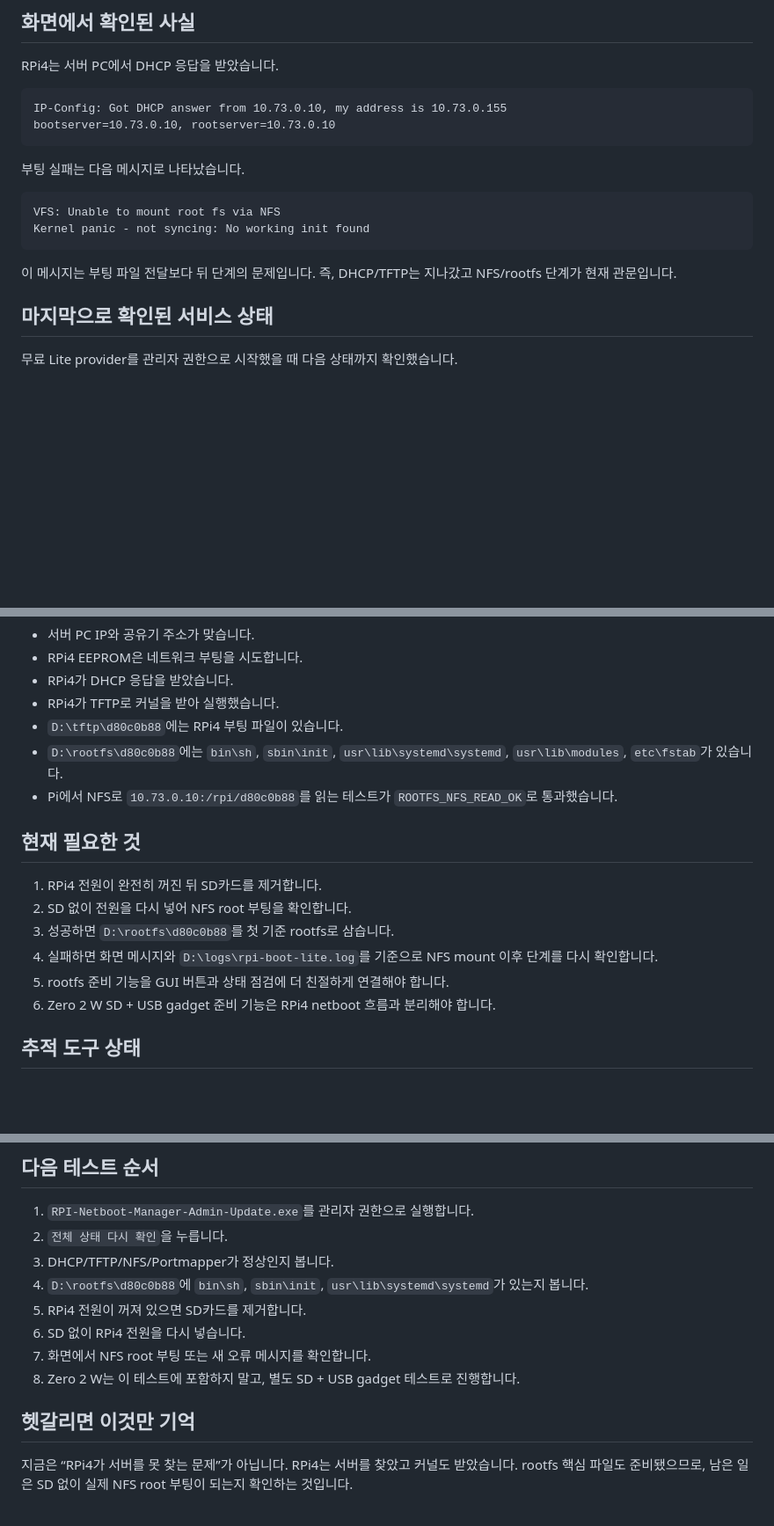
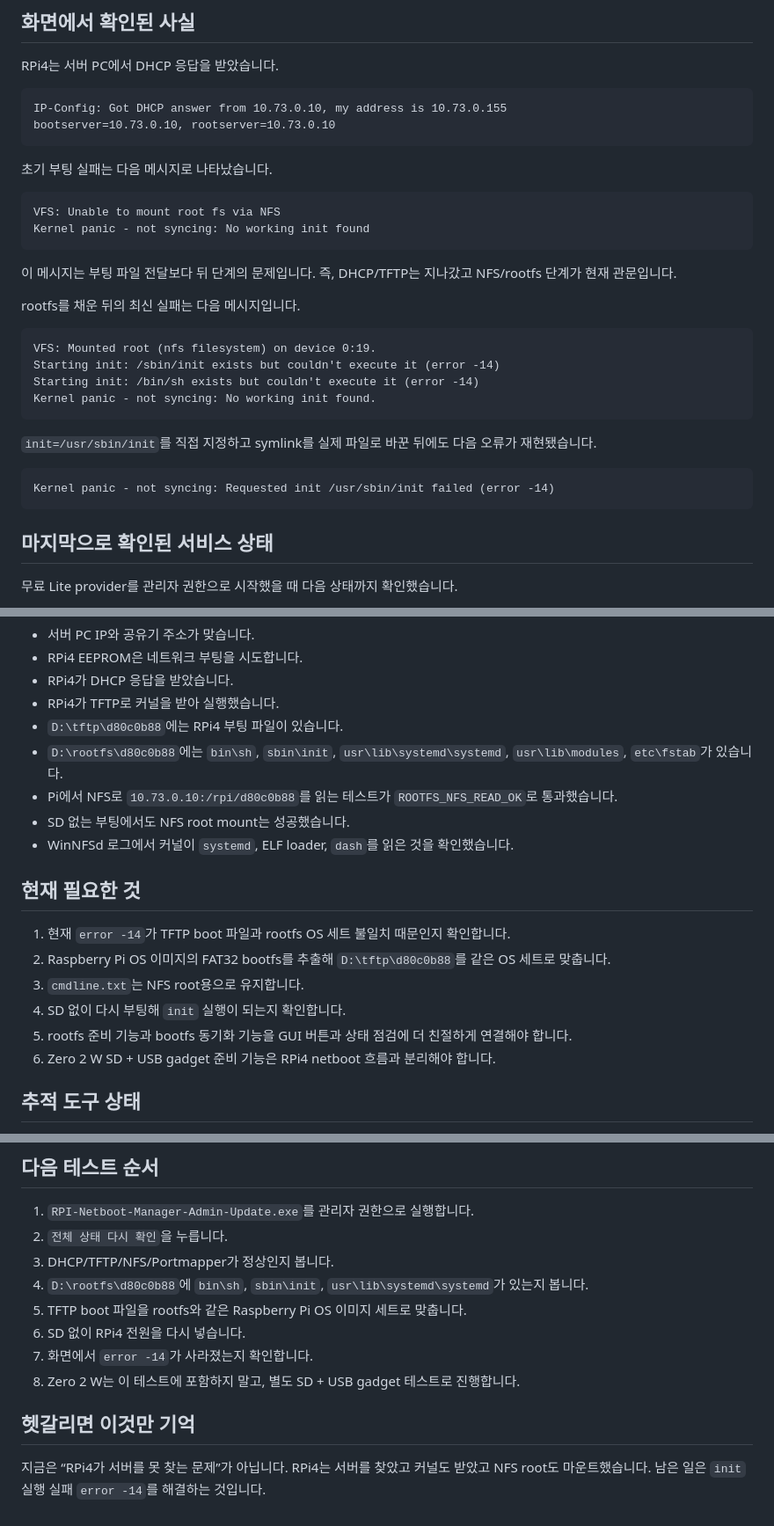
Before and after one commit to minoTrey/rpi-pxe-manager, a Markdown page: windows/docs/current-test-status-ko.md, 3 parts joined by grey strips. Shown at 88% size. GitHub-like rendering; blank space fills up the shorter version.

Commit message:
Document init exec failure test

````diff
--- a/windows/docs/current-test-status-ko.md
+++ b/windows/docs/current-test-status-ko.md
@@ -32,7 +32,7 @@ IP-Config: Got DHCP answer from 10.73.0.10, my address is 10.73.0.155
 bootserver=10.73.0.10, rootserver=10.73.0.10
 ```
 
-부팅 실패는 다음 메시지로 나타났습니다.
+초기 부팅 실패는 다음 메시지로 나타났습니다.
 
 ```text
 VFS: Unable to mount root fs via NFS
@@ -40,6 +40,21 @@ Kernel panic - not syncing: No working init found
 ```
 
 이 메시지는 부팅 파일 전달보다 뒤 단계의 문제입니다. 즉, DHCP/TFTP는 지나갔고 NFS/rootfs 단계가 현재 관문입니다.
+
+rootfs를 채운 뒤의 최신 실패는 다음 메시지입니다.
+
+```text
+VFS: Mounted root (nfs filesystem) on device 0:19.
+Starting init: /sbin/init exists but couldn't execute it (error -14)
+Starting init: /bin/sh exists but couldn't execute it (error -14)
+Kernel panic - not syncing: No working init found.
+```
+
+`init=/usr/sbin/init`를 직접 지정하고 symlink를 실제 파일로 바꾼 뒤에도 다음 오류가 재현됐습니다.
+
+```text
+Kernel panic - not syncing: Requested init /usr/sbin/init failed (error -14)
+```
 
 ## 마지막으로 확인된 서비스 상태
 
@@ -63,14 +78,16 @@ Kernel panic - not syncing: No working init found
 - `D:\tftp\d80c0b88`에는 RPi4 부팅 파일이 있습니다.
 - `D:\rootfs\d80c0b88`에는 `bin\sh`, `sbin\init`, `usr\lib\systemd\systemd`, `usr\lib\modules`, `etc\fstab`가 있습니다.
 - Pi에서 NFS로 `10.73.0.10:/rpi/d80c0b88`를 읽는 테스트가 `ROOTFS_NFS_READ_OK`로 통과했습니다.
+- SD 없는 부팅에서도 NFS root mount는 성공했습니다.
+- WinNFSd 로그에서 커널이 `systemd`, ELF loader, `dash`를 읽은 것을 확인했습니다.
 
 ## 현재 필요한 것
 
-1. RPi4 전원이 완전히 꺼진 뒤 SD카드를 제거합니다.
-2. SD 없이 전원을 다시 넣어 NFS root 부팅을 확인합니다.
-3. 성공하면 `D:\rootfs\d80c0b88`를 첫 기준 rootfs로 삼습니다.
-4. 실패하면 화면 메시지와 `D:\logs\rpi-boot-lite.log`를 기준으로 NFS mount 이후 단계를 다시 확인합니다.
-5. rootfs 준비 기능을 GUI 버튼과 상태 점검에 더 친절하게 연결해야 합니다.
+1. 현재 `error -14`가 TFTP boot 파일과 rootfs OS 세트 불일치 때문인지 확인합니다.
+2. Raspberry Pi OS 이미지의 FAT32 bootfs를 추출해 `D:\tftp\d80c0b88`를 같은 OS 세트로 맞춥니다.
+3. `cmdline.txt`는 NFS root용으로 유지합니다.
+4. SD 없이 다시 부팅해 `init` 실행이 되는지 확인합니다.
+5. rootfs 준비 기능과 bootfs 동기화 기능을 GUI 버튼과 상태 점검에 더 친절하게 연결해야 합니다.
 6. Zero 2 W SD + USB gadget 준비 기능은 RPi4 netboot 흐름과 분리해야 합니다.
 
 ## 추적 도구 상태
@@ -87,11 +104,11 @@ Kernel panic - not syncing: No working init found
 2. `전체 상태 다시 확인`을 누릅니다.
 3. DHCP/TFTP/NFS/Portmapper가 정상인지 봅니다.
 4. `D:\rootfs\d80c0b88`에 `bin\sh`, `sbin\init`, `usr\lib\systemd\systemd`가 있는지 봅니다.
-5. RPi4 전원이 꺼져 있으면 SD카드를 제거합니다.
+5. TFTP boot 파일을 rootfs와 같은 Raspberry Pi OS 이미지 세트로 맞춥니다.
 6. SD 없이 RPi4 전원을 다시 넣습니다.
-7. 화면에서 NFS root 부팅 또는 새 오류 메시지를 확인합니다.
+7. 화면에서 `error -14`가 사라졌는지 확인합니다.
 8. Zero 2 W는 이 테스트에 포함하지 말고, 별도 SD + USB gadget 테스트로 진행합니다.
 
 ## 헷갈리면 이것만 기억
 
-지금은 “RPi4가 서버를 못 찾는 문제”가 아닙니다. RPi4는 서버를 찾았고 커널도 받았습니다. rootfs 핵심 파일도 준비됐으므로, 남은 일은 SD 없이 실제 NFS root 부팅이 되는지 확인하는 것입니다.
+지금은 “RPi4가 서버를 못 찾는 문제”가 아닙니다. RPi4는 서버를 찾았고 커널도 받았고 NFS root도 마운트했습니다. 남은 일은 `init` 실행 실패 `error -14`를 해결하는 것입니다.
````
Also changed, not shown: other parts of windows/docs/current-test-status-ko.md (+1 -1 lines), 1 other file.
